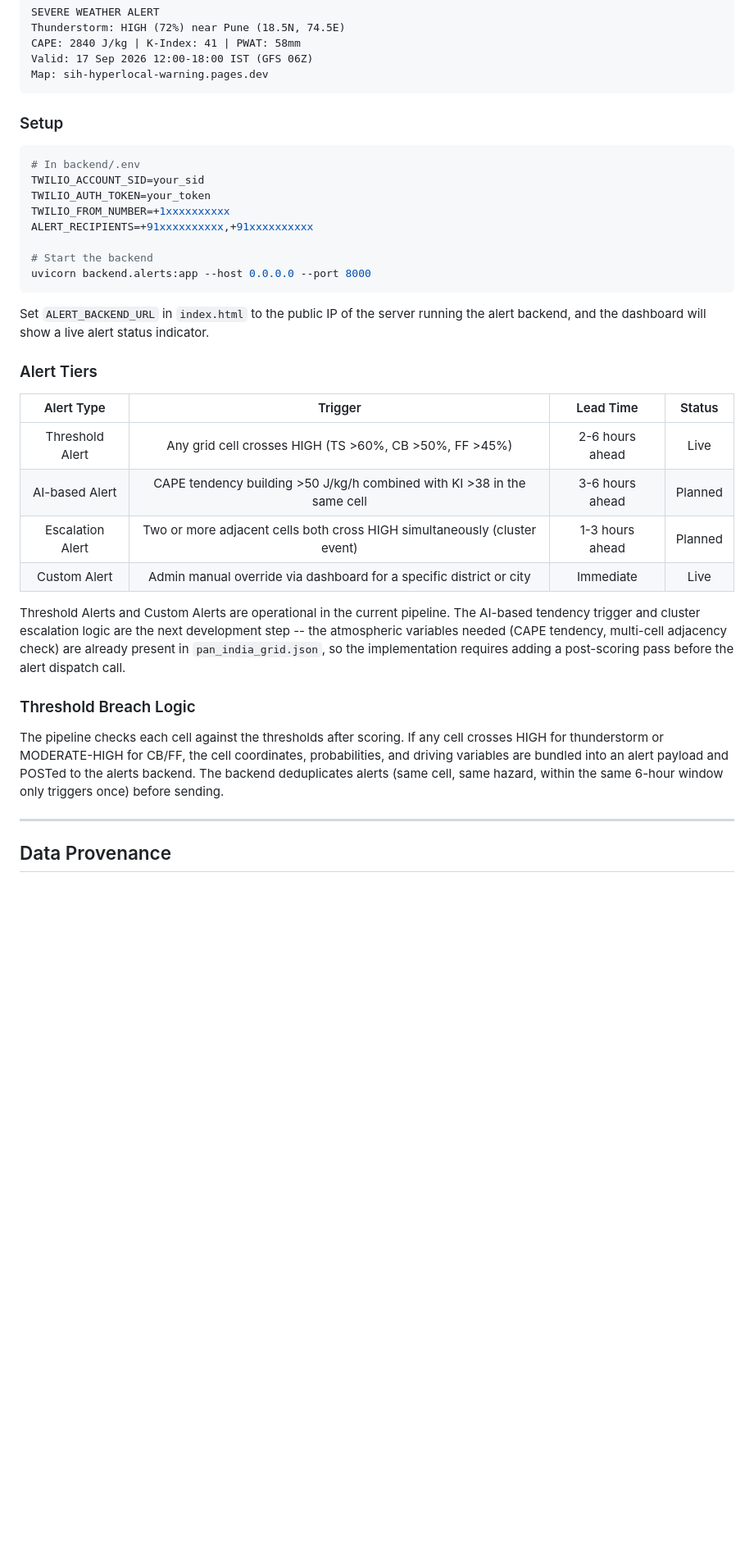
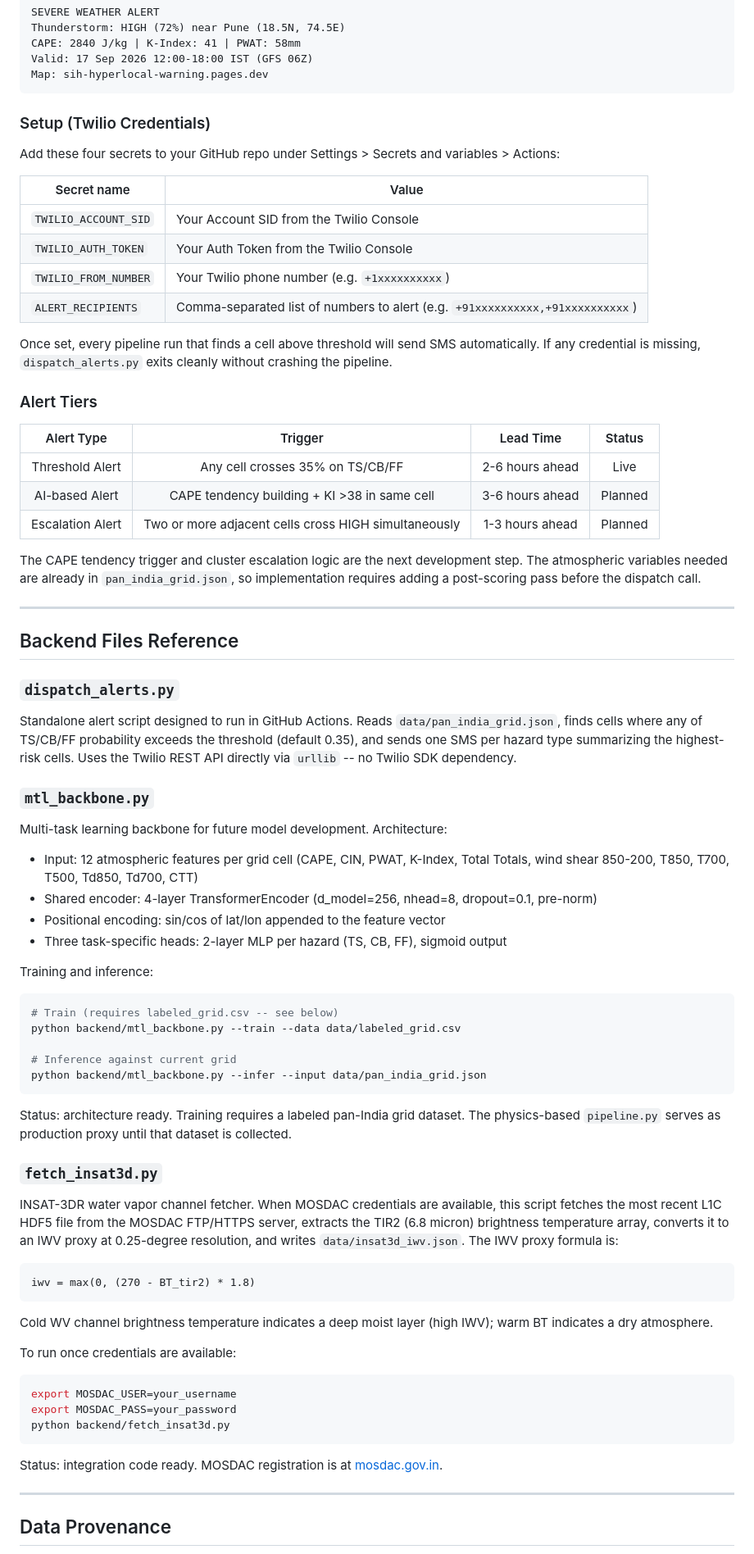
Before and after one commit to Aprameya05/SIH-Hyperlocal-Warning, a Markdown page: README.md, the part around one of its changes. Shown at 82% size. Rendered like a GitHub page; blank space fills up the shorter version.

Commit message:
Revise README for grid resolution and alert updates
Updated the README to reflect changes in grid resolution, alert dispatch, and system architecture.

````diff
--- a/README.md
+++ b/README.md
@@ -490,35 +493,76 @@ Valid: 17 Sep 2026 12:00-18:00 IST (GFS 06Z)
 Map: sih-hyperlocal-warning.pages.dev
 ```
 
-### Setup
+### Setup (Twilio Credentials)
 
-```bash
-# In backend/.env
-TWILIO_ACCOUNT_SID=your_sid
-TWILIO_AUTH_TOKEN=your_token
-TWILIO_FROM_NUMBER=+1xxxxxxxxxx
-ALERT_RECIPIENTS=+91xxxxxxxxxx,+91xxxxxxxxxx
+Add these four secrets to your GitHub repo under Settings > Secrets and variables > Actions:
 
-# Start the backend
-uvicorn backend.alerts:app --host 0.0.0.0 --port 8000
-```
+| Secret name | Value |
+|-------------|-------|
+| `TWILIO_ACCOUNT_SID` | Your Account SID from the Twilio Console |
+| `TWILIO_AUTH_TOKEN` | Your Auth Token from the Twilio Console |
+| `TWILIO_FROM_NUMBER` | Your Twilio phone number (e.g. `+1xxxxxxxxxx`) |
+| `ALERT_RECIPIENTS` | Comma-separated list of numbers to alert (e.g. `+91xxxxxxxxxx,+91xxxxxxxxxx`) |
 
-Set `ALERT_BACKEND_URL` in `index.html` to the public IP of the server running the alert backend, and the dashboard will show a live alert status indicator.
+Once set, every pipeline run that finds a cell above threshold will send SMS automatically. If any credential is missing, `dispatch_alerts.py` exits cleanly without crashing the pipeline.
 
 ### Alert Tiers
 
 | Alert Type | Trigger | Lead Time | Status |
 |:----------:|:-------:|:---------:|:------:|
-| Threshold Alert | Any grid cell crosses HIGH (TS >60%, CB >50%, FF >45%) | 2-6 hours ahead | Live |
-| AI-based Alert | CAPE tendency building >50 J/kg/h combined with KI >38 in the same cell | 3-6 hours ahead | Planned |
-| Escalation Alert | Two or more adjacent cells both cross HIGH simultaneously (cluster event) | 1-3 hours ahead | Planned |
-| Custom Alert | Admin manual override via dashboard for a specific district or city | Immediate | Live |
+| Threshold Alert | Any cell crosses 35% on TS/CB/FF | 2-6 hours ahead | Live |
+| AI-based Alert | CAPE tendency building + KI >38 in same cell | 3-6 hours ahead | Planned |
+| Escalation Alert | Two or more adjacent cells cross HIGH simultaneously | 1-3 hours ahead | Planned |
 
-Threshold Alerts and Custom Alerts are operational in the current pipeline. The AI-based tendency trigger and cluster escalation logic are the next development step -- the atmospheric variables needed (CAPE tendency, multi-cell adjacency check) are already present in `pan_india_grid.json`, so the implementation requires adding a post-scoring pass before the alert dispatch call.
+The CAPE tendency trigger and cluster escalation logic are the next development step. The atmospheric variables needed are already in `pan_india_grid.json`, so implementation requires adding a post-scoring pass before the dispatch call.
 
-### Threshold Breach Logic
+---
 
-The pipeline checks each cell against the thresholds after scoring. If any cell crosses HIGH for thunderstorm or MODERATE-HIGH for CB/FF, the cell coordinates, probabilities, and driving variables are bundled into an alert payload and POSTed to the alerts backend. The backend deduplicates alerts (same cell, same hazard, within the same 6-hour window only triggers once) before sending.
+## Backend Files Reference
+
+### `dispatch_alerts.py`
+
+Standalone alert script designed to run in GitHub Actions. Reads `data/pan_india_grid.json`, finds cells where any of TS/CB/FF probability exceeds the threshold (default 0.35), and sends one SMS per hazard type summarizing the highest-risk cells. Uses the Twilio REST API directly via `urllib` -- no Twilio SDK dependency.
+
+### `mtl_backbone.py`
+
+Multi-task learning backbone for future model development. Architecture:
+- Input: 12 atmospheric features per grid cell (CAPE, CIN, PWAT, K-Index, Total Totals, wind shear 850-200, T850, T700, T500, Td850, Td700, CTT)
+- Shared encoder: 4-layer TransformerEncoder (d_model=256, nhead=8, dropout=0.1, pre-norm)
+- Positional encoding: sin/cos of lat/lon appended to the feature vector
+- Three task-specific heads: 2-layer MLP per hazard (TS, CB, FF), sigmoid output
+
+Training and inference:
+
+```bash
+# Train (requires labeled_grid.csv -- see below)
+python backend/mtl_backbone.py --train --data data/labeled_grid.csv
+
+# Inference against current grid
+python backend/mtl_backbone.py --infer --input data/pan_india_grid.json
+```
+
+Status: architecture ready. Training requires a labeled pan-India grid dataset. The physics-based `pipeline.py` serves as production proxy until that dataset is collected.
+
+### `fetch_insat3d.py`
+
+INSAT-3DR water vapor channel fetcher. When MOSDAC credentials are available, this script fetches the most recent L1C HDF5 file from the MOSDAC FTP/HTTPS server, extracts the TIR2 (6.8 micron) brightness temperature array, converts it to an IWV proxy at 0.25-degree resolution, and writes `data/insat3d_iwv.json`. The IWV proxy formula is:
+
+```
+iwv = max(0, (270 - BT_tir2) * 1.8)
+```
+
+Cold WV channel brightness temperature indicates a deep moist layer (high IWV); warm BT indicates a dry atmosphere.
+
+To run once credentials are available:
+
+```bash
+export MOSDAC_USER=your_username
+export MOSDAC_PASS=your_password
+python backend/fetch_insat3d.py
+```
+
+Status: integration code ready. MOSDAC registration is at [mosdac.gov.in](https://mosdac.gov.in).
 
 ---
 
````
Also changed, not shown: other parts of README.md (+79 -76 lines).
